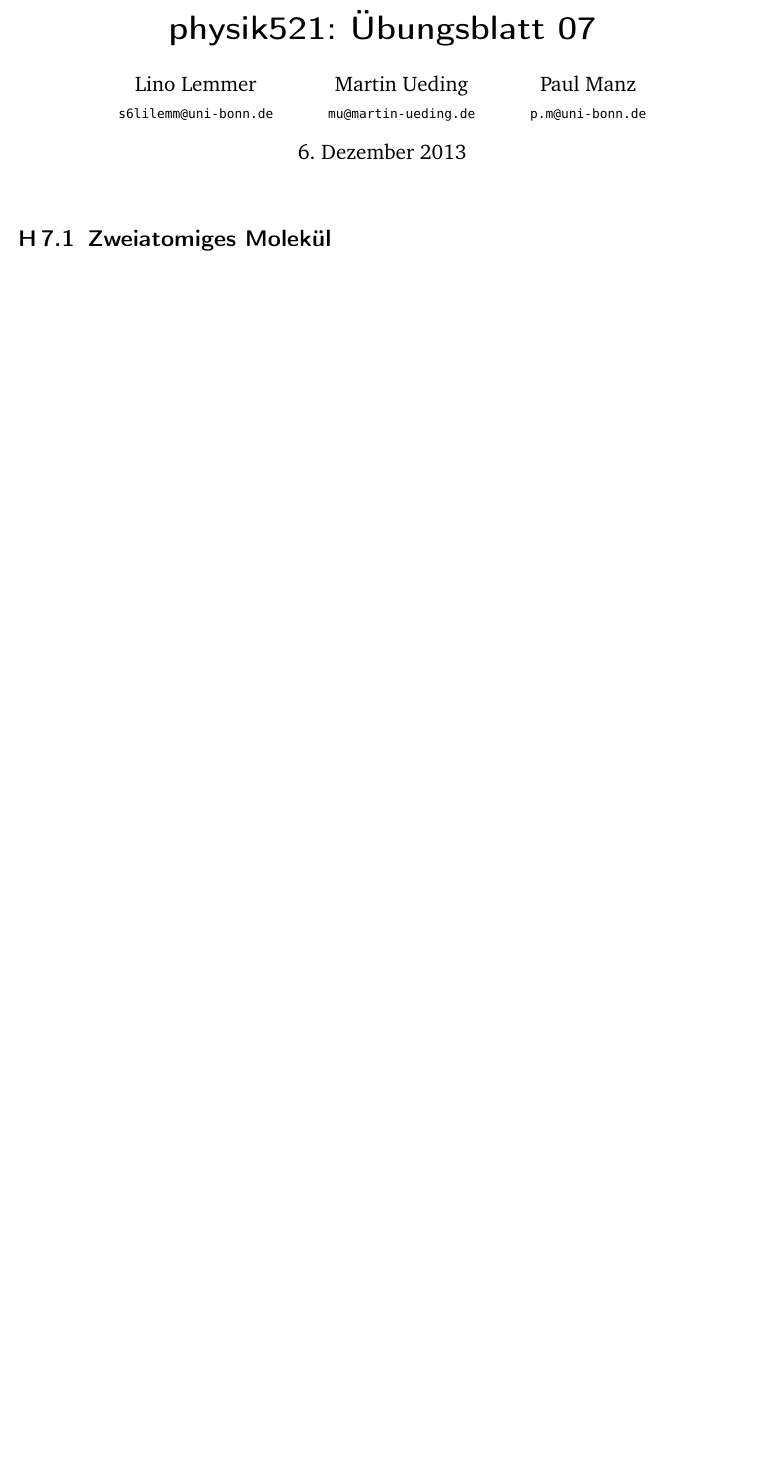
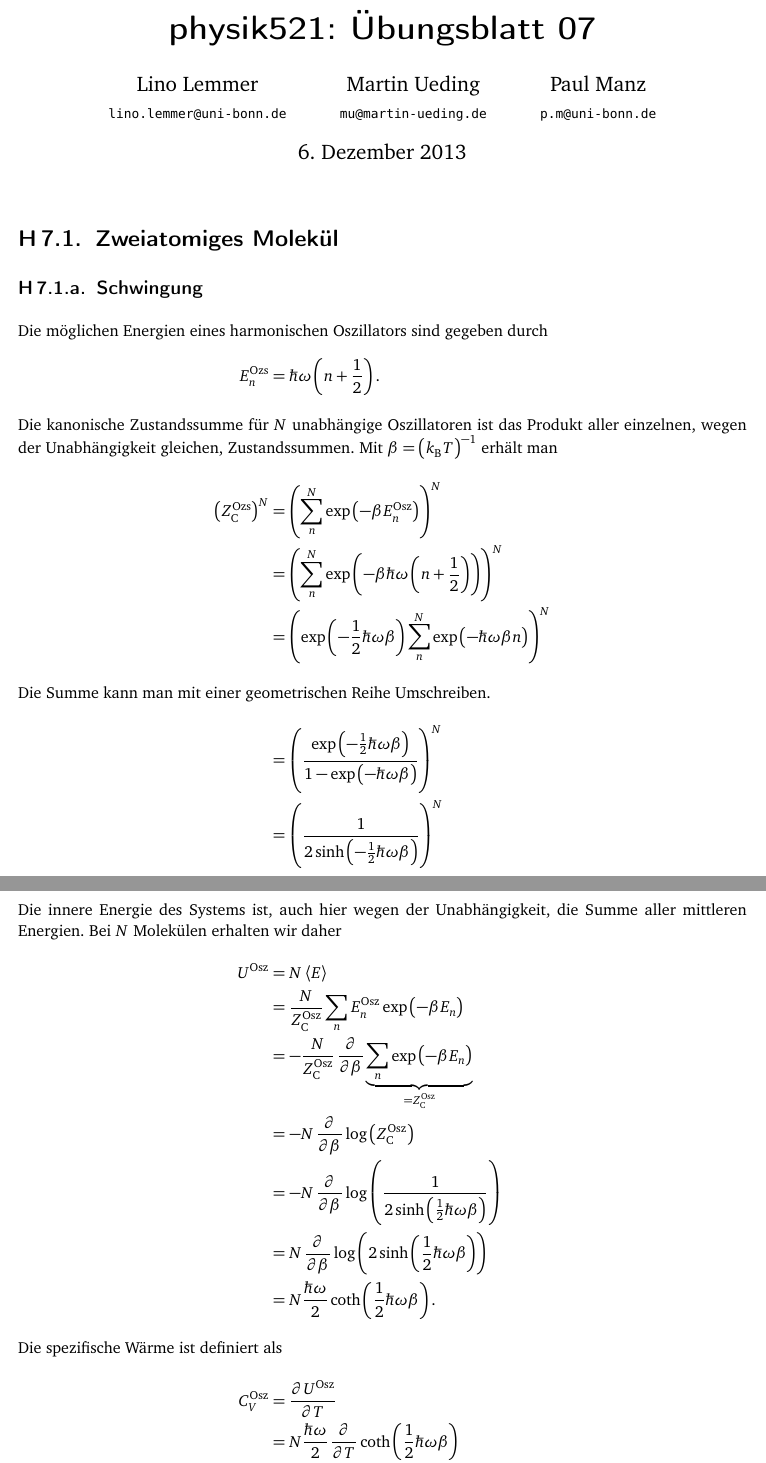
Before and after one commit to martin-ueding/physik521-Zettel, a LaTeX document (physik521-07.tex): part of the page before the commit and two parts of pages 1 and 2 of 4 after it, the two joined at a grey line, cut so that both start at the same text, the shorter picture padded with empty space. Compiled offline with pdfLaTeX.

Commit message:
Aufgabe 1.1 fertig

```diff
--- a/physik521-07.tex
+++ b/physik521-07.tex
@@ -6,7 +6,7 @@
 
 \title{physik521: Übungsblatt 07}
 \author{%
-    Lino Lemmer \\ \small{\texttt{s6lilemm@uni-bonn.de}}
+    Lino Lemmer \\ \small{\texttt{lino.lemmer@uni-bonn.de}}
     \and
     Martin Ueding \\ \small{\texttt{mu@martin-ueding.de}}
     \and
@@ -17,3 +17,47 @@
 \maketitle
 \section{Zweiatomiges Molekül}
 
+\subsection{Schwingung}
+
+Die möglichen Energien eines harmonischen Oszillators sind gegeben durch
+\begin{align*}
+    E_n^\text{Ozs} &= \hbar\omega\del{n+\half}.
+    \intertext{%
+        Die kanonische Zustandssumme für $N$ unabhängige Oszillatoren ist das
+        Produkt aller einzelnen, wegen der Unabhängigkeit gleichen,
+        Zustandssummen. Mit $\beta = \del{k_\text{B}T}^{-1}$ erhält man
+    }
+    \del{Z_\text{C}^\text{Ozs}}^N &= \del{\sum_n^N\dexp{-\beta
+    E_n^\text{Osz}}}^N \\
+    &= \del{\sum_n^N \dexp{-\beta\hbar\omega \del{n+\half}}}^N \\
+    &= \del{\dexp{-\half\hbar\omega\beta}\sum_n^N\dexp{-\hbar\omega\beta n}}^N
+    \intertext{%
+        Die Summe kann man mit einer geometrischen Reihe Umschreiben.
+    }
+    &= \del{\frac{\dexp{-\half\hbar\omega\beta}}
+    {1-\dexp{-\hbar\omega\beta}}}^N\\
+    &= \del{\frac{1}{2\sinh\del{-\half\hbar\omega\beta}}}^N
+    \intertext{%
+        Die innere Energie des Systems ist, auch hier wegen der Unabhängigkeit,
+        die Summe aller mittleren Energien. Bei $N$ Molekülen erhalten wir daher
+    }
+    U^\text{Osz} &= N \mw{E} \\
+    &= \frac{N}{Z_\text{C}^\text{Osz}}\sum_n E_n^\text{Osz} \dexp{-\beta E_n} \\
+    &= -\frac{N}{Z_\text{C}^\text{Osz}} \dpd{}{\beta}
+    \underbrace{ \sum_n \dexp{-\beta E_n}}_{=Z_\text{C}^\text{Osz}} \\
+    &= -N \dpd{}{\beta}\log\del{Z_\text{C}^\text{Osz}} \\
+    &= -N \dpd{}{\beta}\log\del{\frac{1}{2\sinh\del{\half\hbar\omega\beta}}} \\
+    &= N\dpd{}{\beta}\log\del{2\sinh\del{\half\hbar\omega\beta}} \\
+    &= N\frac{\hbar\omega}{2}\coth\del{\half\hbar\omega\beta}.
+    \intertext{%
+        Die spezifische Wärme ist definiert als
+    }
+    C_V^\text{Osz} &= \dpd{U^\text{Osz}}{T} \\
+    &= N\frac{\hbar\omega}{2} \dpd{}{T} \coth\del{\half\hbar\omega\beta} \\
+    &= N\frac{\hbar\omega}{2} \dpd{}{T}
+    \coth\del{\frac{\hbar\omega}{2k_\text{B}T}} \\
+    &= N\frac{\del{\hbar\omega}^2}{4k_\text{B}}
+    \frac{1}{T^2\sinh^2\del{\frac{\hbar\omega}{2k_\text{B}T}}} \\
+    &= Nk_\text{B}\del{\frac{\hbar\omega}{2k_\text{B}T}}^2
+    \frac{1}{\sinh^2\del{\frac{\hbar\omega}{2k_\text{B}T}}} \\
+\end{align*}
```
Also changed, not shown: C_V_Osz_gg.pdf (added), C_V_Osz_ll.pdf (added), physik521-07.tex (20 more changed lines), 1 other file.
